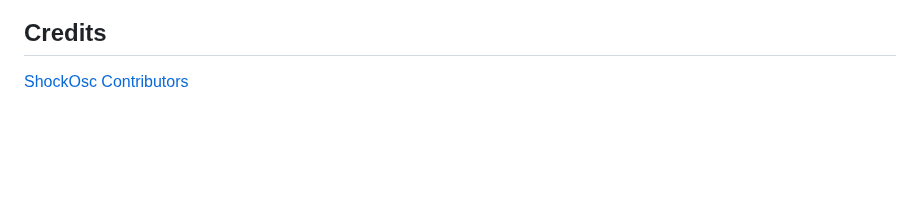
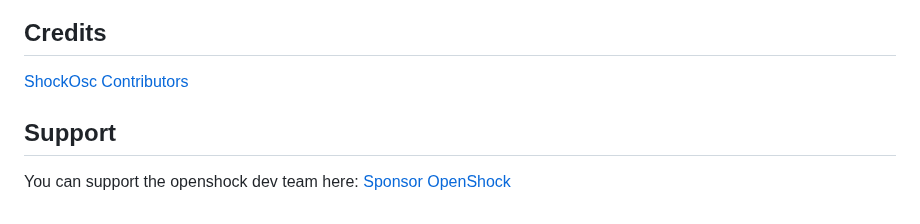
Before and after one commit to OpenShock/ShockOSC, a Markdown page: README.md, the part around the change. Drawn GitHub-style; blank space fills up the shorter version.

```diff
--- a/README.md
+++ b/README.md
@@ -67,3 +67,7 @@ E.g. `ShockOsc/_All_IShock`
 ## Credits
 
 [ShockOsc Contributors](https://github.com/OpenShock/ShockOsc/graphs/contributors)
+
+## Support
+
+You can support the openshock dev team here: [Sponsor OpenShock](https://github.com/sponsors/OpenShock)
```
